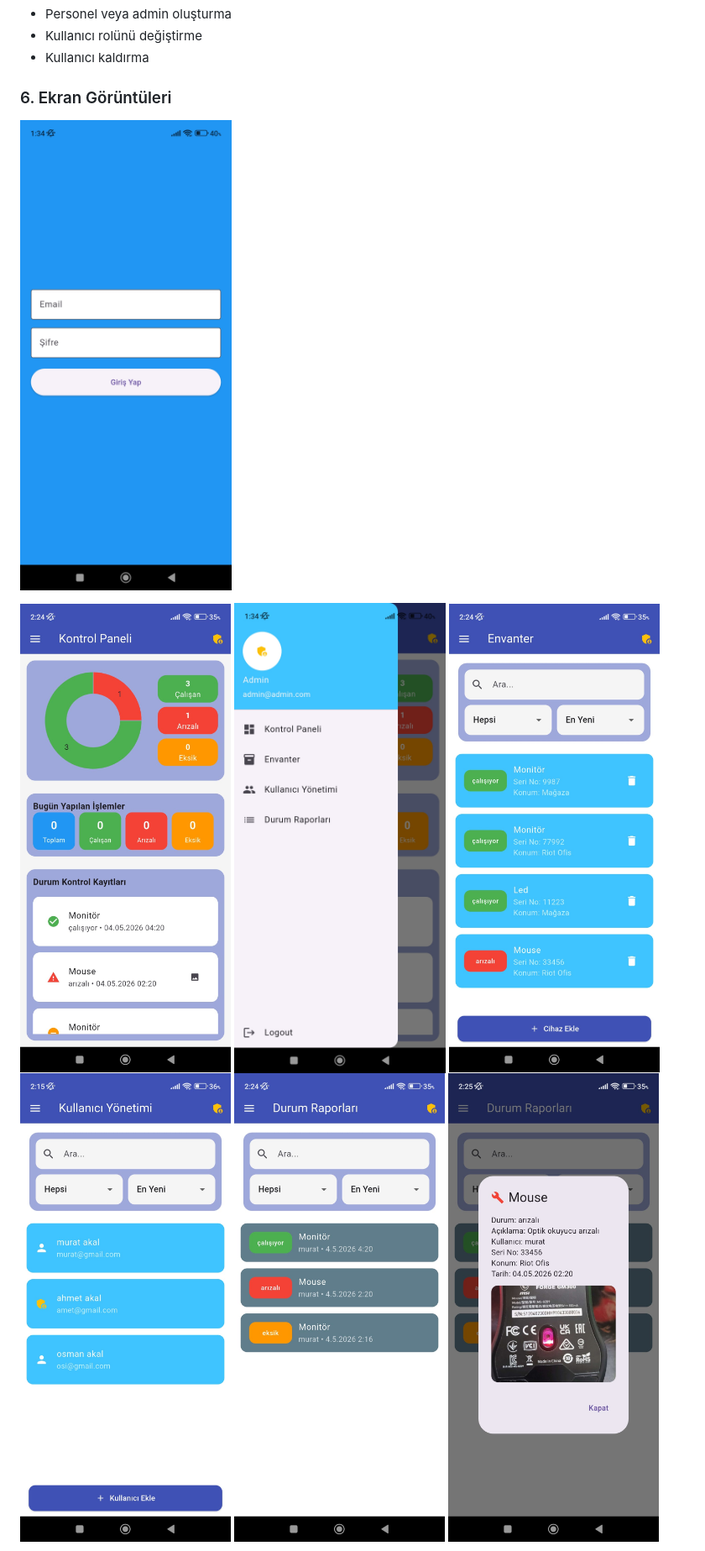
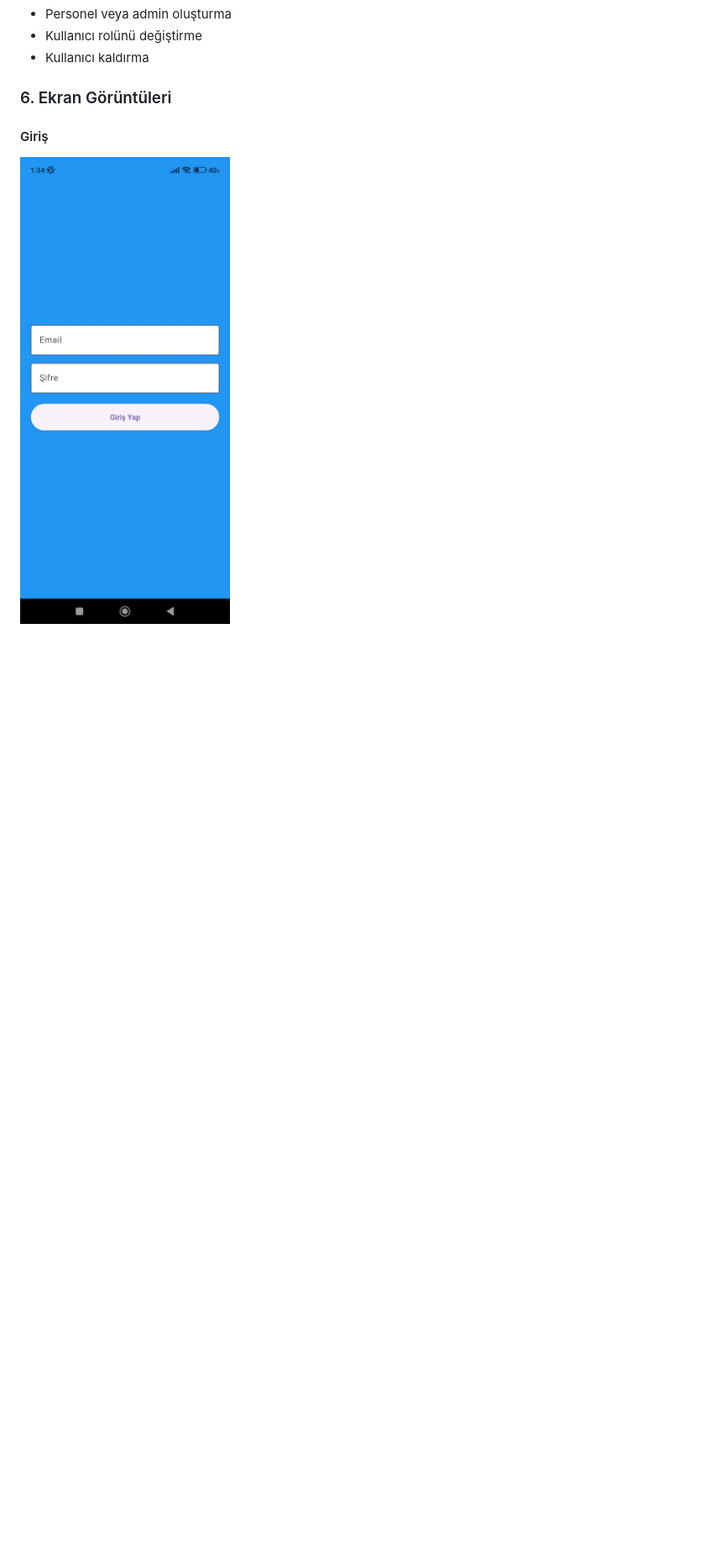
Before and after one commit to OsmanAkal/device-log, a Markdown page: README.md, the part around one of its changes. Shown at 84% size. Drawn GitHub-style; blank space fills up the shorter version.

```diff
--- a/README.md
+++ b/README.md
@@ -125,12 +125,7 @@ Admin yetkisine sahip kullanıcı sadece buraya erişebilir.
 - Kullanıcı kaldırma
 
 ### 6. Ekran Görüntüleri
-![Giriş Ekranı](assets/screenshots/14.jpeg)
 
-![Admin Kontrol Paneli](assets/screenshots/5.jpeg)
-![Admin Menü Ekranı](assets/screenshots/12.jpeg)
-![Admin Envanter Ekranı](assets/screenshots/3.jpeg)
-![Admin Kullanıcı Yönetimi Ekranı](assets/screenshots/11.jpeg)
-![Admin Durum Raporları Ekranı](assets/screenshots/2.jpeg)
-![Rapor Görüntüleme ](assets/screenshots/7.jpeg)
+####  Giriş
+<img src="assets/screenshots/14.jpeg" width="250"/>
 
```
Also changed, not shown: other parts of README.md (+23 -5 lines).
